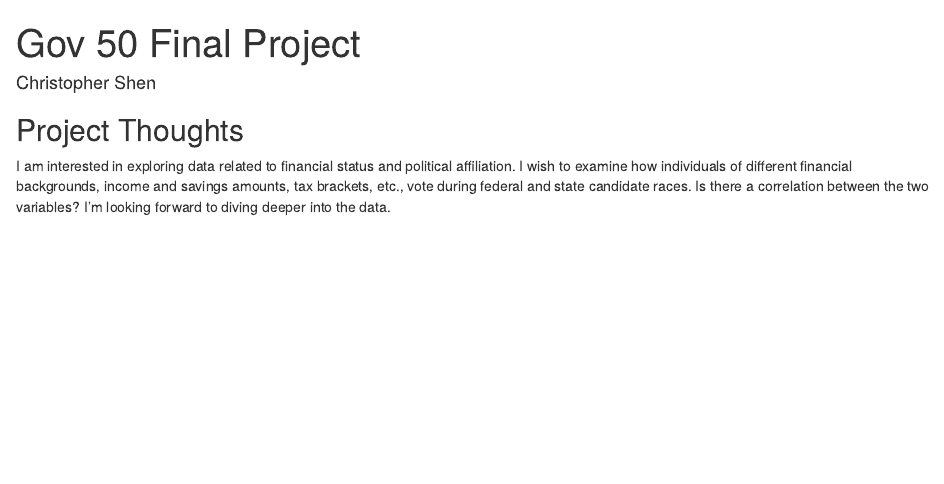
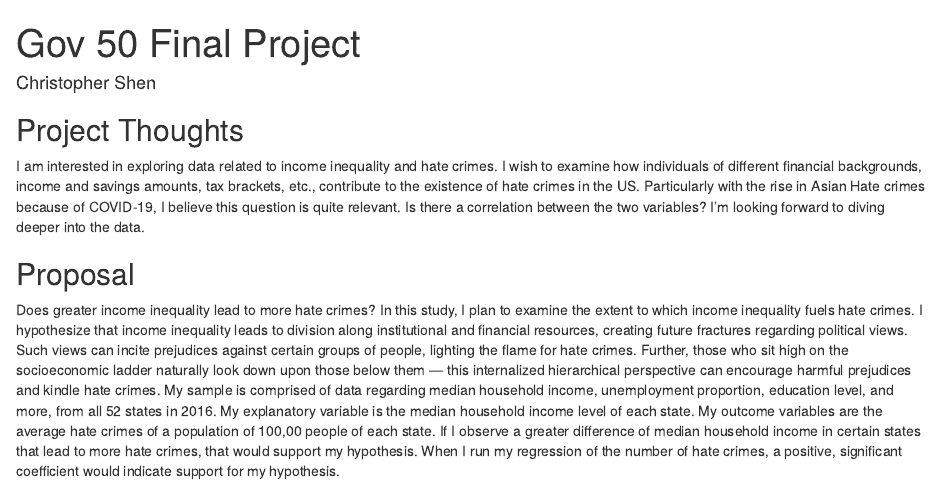
Before and after one commit to cys9778/gov50-final-project, an R Markdown document (index.Rmd): the page in a window 1100 px wide, from its top. Rendered offline with R 4.5, knitr and Pandoc, with nearby package versions; drawn as R Markdown's standard HTML page in place of the format the file asks for.

Commit message:
Christopher Shen Gov 50 Final Project

```diff
--- a/index.Rmd
+++ b/index.Rmd
@@ -11,4 +11,8 @@ output:
 
 ## Project Thoughts
 
-I am interested in exploring data related to financial status and political affiliation. I wish to examine how individuals of different financial backgrounds, income and savings amounts, tax brackets, etc., vote during federal and state candidate races. Is there a correlation between the two variables? I'm looking forward to diving deeper into the data.
+I am interested in exploring data related to income inequality and hate crimes. I wish to examine how individuals of different financial backgrounds, income and savings amounts, tax brackets, etc., contribute to the existence of hate crimes in the US. Particularly with the rise in Asian Hate crimes because of COVID-19, I believe this question is quite relevant. Is there a correlation between the two variables? I'm looking forward to diving deeper into the data.
+
+## Proposal
+
+Does greater income inequality lead to more hate crimes? In this study, I plan to examine the extent to which income inequality fuels hate crimes. I hypothesize that income inequality leads to division along institutional and financial resources, creating future fractures regarding political views. Such views can incite prejudices against certain groups of people, lighting the flame for hate crimes. Further, those who sit high on the socioeconomic ladder naturally look down upon those below them — this internalized hierarchical perspective can encourage harmful prejudices and kindle hate crimes. My sample is comprised of data regarding median household income, unemployment proportion, education level, and more, from all 52 states in 2016. My explanatory variable is the median household income level of each state. My outcome variables are the average hate crimes of a population of 100,00 people of each state. If I observe a greater difference of median household income in certain states that lead to more hate crimes, that would support my hypothesis. When I run my regression of the number of hate crimes, a positive, significant coefficient would indicate support for my hypothesis.
```
Also changed, not shown: index.html.
